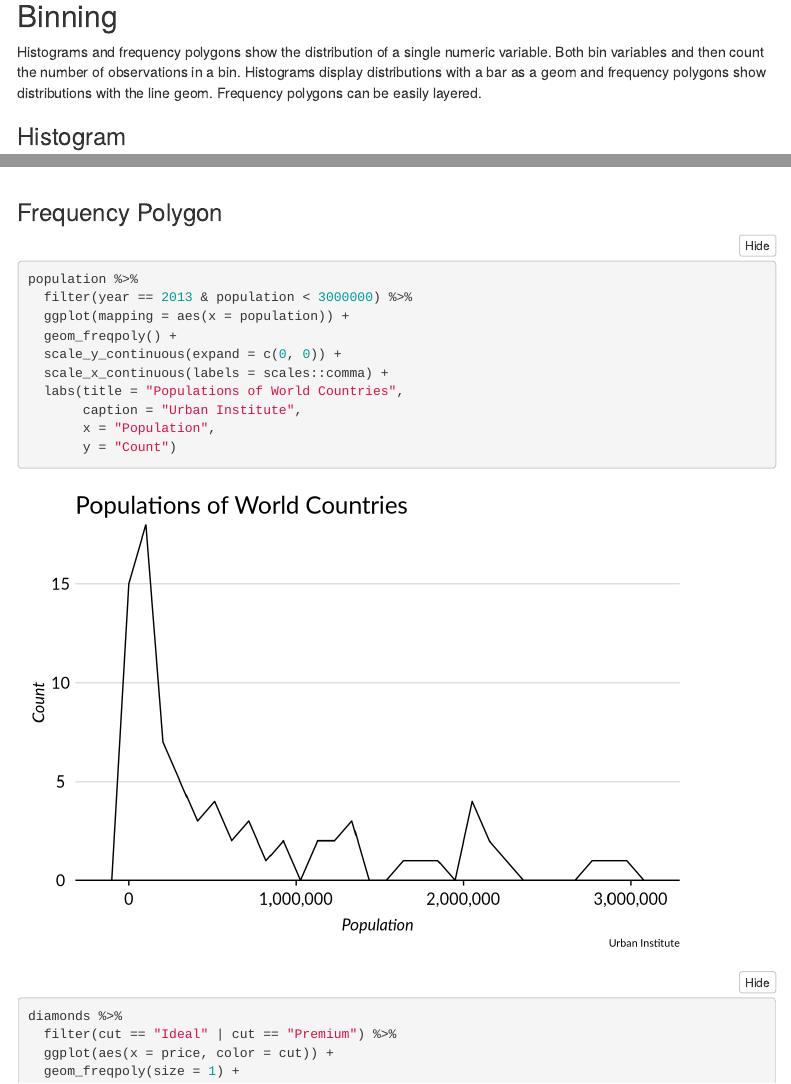
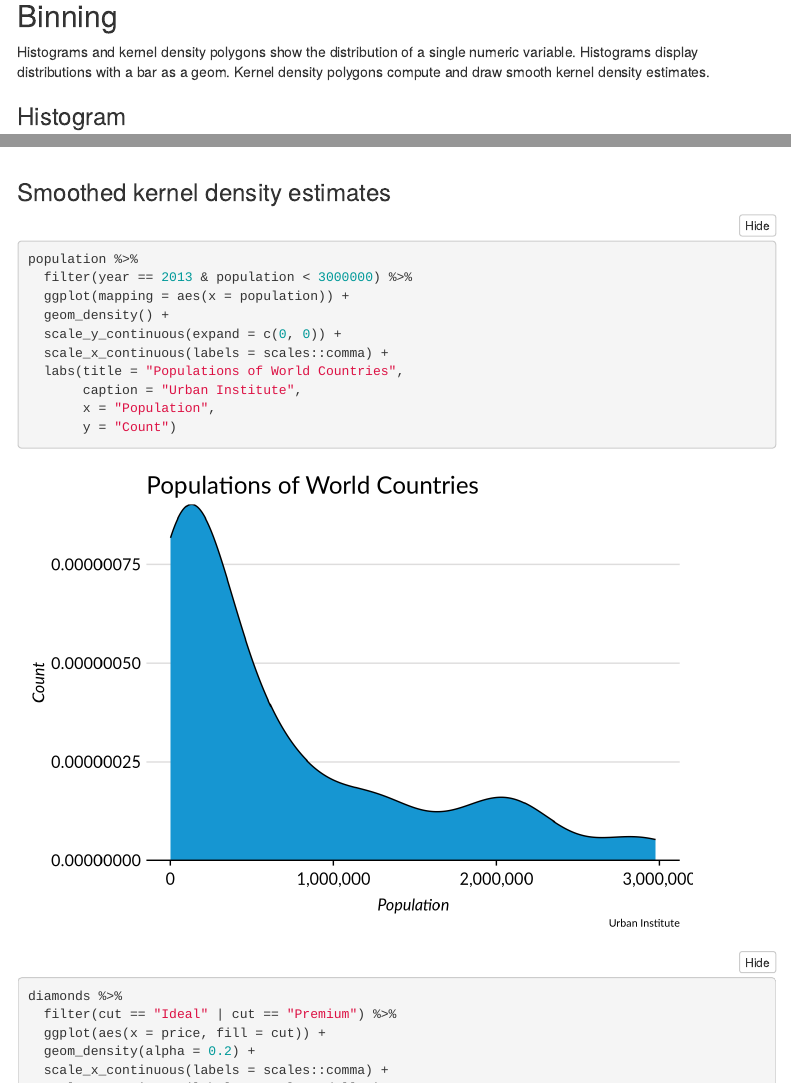
Before and after one commit to UrbanInstitute/urban_R_theme, an R Markdown document (docs/index.RMD): the page in a window 1100 px wide, from 16520 px down, and a second part further down, joined at a grey line. Rendered offline with R 4.5, knitr and Pandoc, with nearby package versions; folded parts are opened; some code elsewhere in the file could not run offline; a font, style sheet, LaTeX package, included part or bibliography that could not be used is replaced or left out; menus at the side of the page are left out; the gapminder table comes from the copy in Python's plotly package.

Commit message:
Add default colors for boxplot, density, and violin. Replace frequency polygon with smoothed kernel density estimates.

````diff
--- a/docs/index.RMD
+++ b/docs/index.RMD
@@ -462,9 +462,10 @@ unemployment %>%
 
 ## Binning
 
-Histograms and frequency polygons show the distribution of a single numeric variable. Both bin variables and then count the number of observations in a bin. Histograms display distributions with a bar as a geom and frequency polygons show distributions with the line geom. Frequency polygons can be easily layered.
+Histograms and kernel density polygons show the distribution of a single numeric variable. Histograms display distributions with a bar as a geom. Kernel density polygons compute and draw smooth kernel density estimates.
 
 ### Histogram
+
 ```{r histogram}
 ggplot(data = diamonds, mapping = aes(x = depth)) +
   geom_histogram(bins = 100) +
@@ -485,12 +486,13 @@ diamonds %>%
        y = "Count")
 ```
 
-### Frequency Polygon
+### Smoothed kernel density estimates
+
 ```{r frequency-polygon}
 population %>%
   filter(year == 2013 & population < 3000000) %>%
   ggplot(mapping = aes(x = population)) +
-  geom_freqpoly() +
+  geom_density() +
   scale_y_continuous(expand = c(0, 0)) +
   scale_x_continuous(labels = scales::comma) +
   labs(title = "Populations of World Countries",
@@ -500,8 +502,8 @@ population %>%
 
 diamonds %>%
   filter(cut == "Ideal" | cut == "Premium") %>%
-  ggplot(aes(x = price, color = cut)) +
-  geom_freqpoly(size = 1) +
+  ggplot(aes(x = price, fill = cut)) +
+  geom_density(alpha = 0.2) +
   scale_x_continuous(labels = scales::comma) +
   scale_y_continuous(labels = scales::dollar) +
   labs(title = "Distribution of Diamond Prices and Diamond Cut",
````
Also changed, not shown: urban_theme_mac.R (+3 -0 lines), docs/index.RMD (2 more changed lines).
